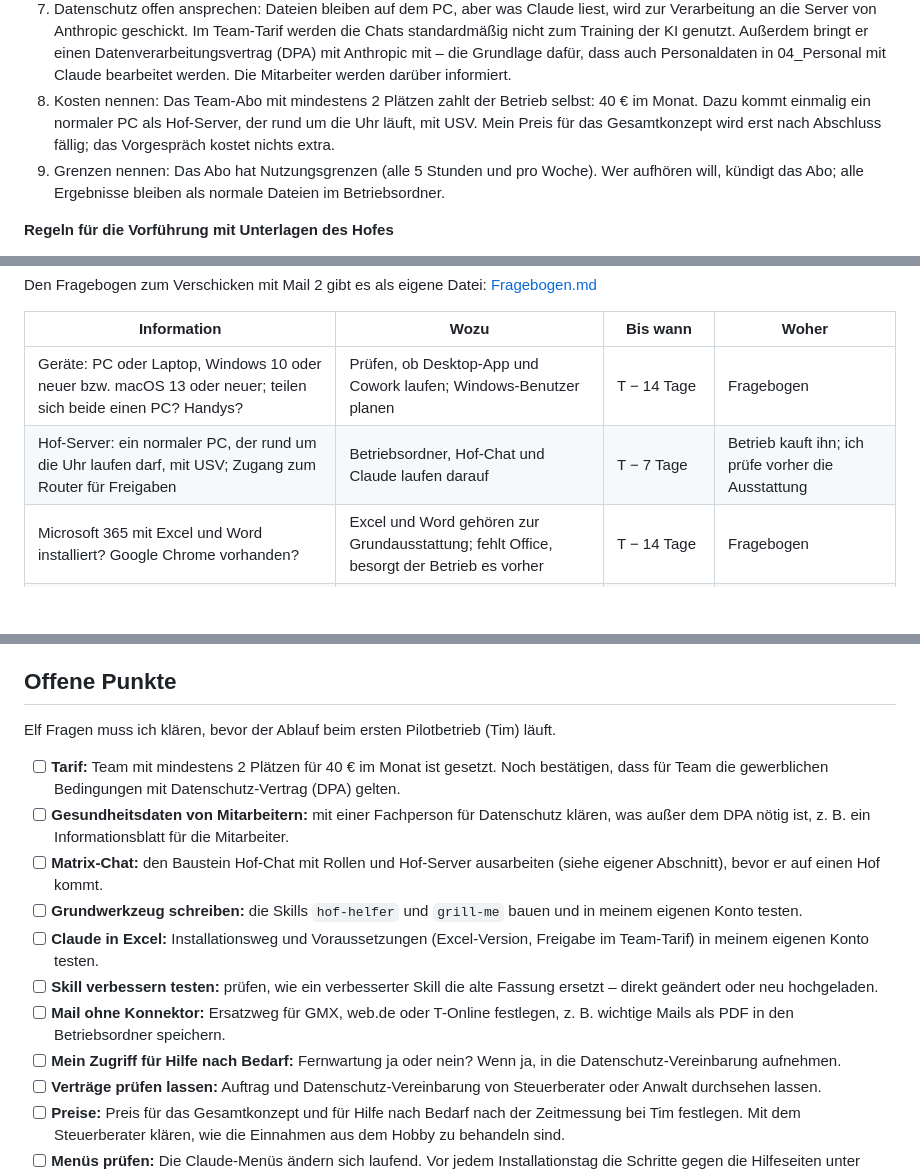
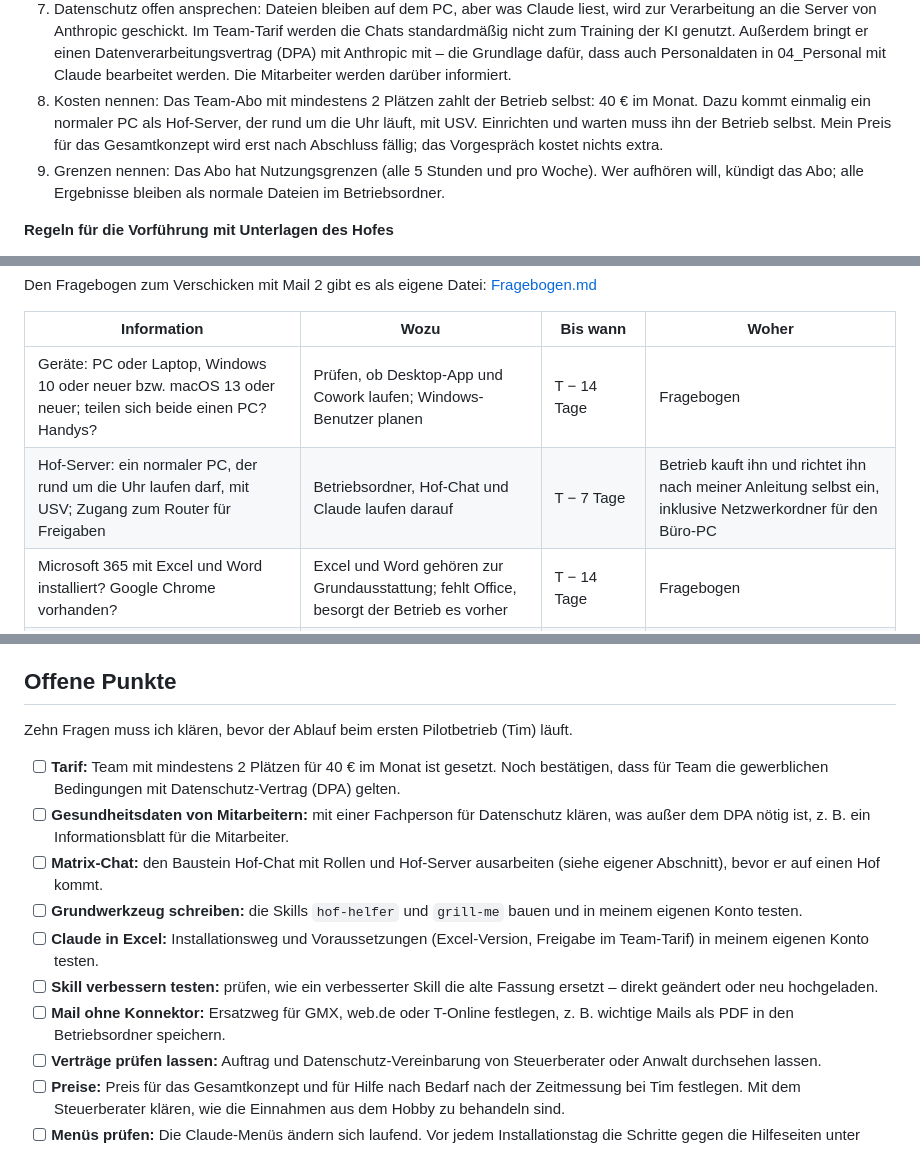
Before and after one commit to vollstedt-jc-netizen/Neu, a Markdown page: 70 Sonderprojekt/Leitfaden/Leitfaden_Claude-Einfuehrung.md, 3 parts joined by grey strips. Rendered like a GitHub page; blank space fills up the shorter version.

```diff
--- a/70 Sonderprojekt/Leitfaden/Leitfaden_Claude-Einfuehrung.md
+++ b/70 Sonderprojekt/Leitfaden/Leitfaden_Claude-Einfuehrung.md
@@ -37,7 +37,7 @@ Phase 1 endet mit einem unterschriebenen Auftrag und einem festen Termin für de
 5. Zwei Startbeispiele festlegen, die am Installationstag gemeinsam laufen sollen – z. B. Rechnungs-PDFs sortieren und eine Rechnung schreiben.
 6. Ehrlich aufklären: Claude kann sich irren. Die Verantwortung für Meldungen, Zahlen und Unterschriften bleibt beim Betrieb.
 7. Datenschutz offen ansprechen: Dateien bleiben auf dem PC, aber was Claude liest, wird zur Verarbeitung an die Server von Anthropic geschickt. Im Team-Tarif werden die Chats standardmäßig nicht zum Training der KI genutzt. Außerdem bringt er einen Datenverarbeitungsvertrag (DPA) mit Anthropic mit – die Grundlage dafür, dass auch Personaldaten in 04_Personal mit Claude bearbeitet werden. Die Mitarbeiter werden darüber informiert.
-8. Kosten nennen: Das Team-Abo mit mindestens 2 Plätzen zahlt der Betrieb selbst: 40 € im Monat. Dazu kommt einmalig ein normaler PC als Hof-Server, der rund um die Uhr läuft, mit USV. Mein Preis für das Gesamtkonzept wird erst nach Abschluss fällig; das Vorgespräch kostet nichts extra.
+8. Kosten nennen: Das Team-Abo mit mindestens 2 Plätzen zahlt der Betrieb selbst: 40 € im Monat. Dazu kommt einmalig ein normaler PC als Hof-Server, der rund um die Uhr läuft, mit USV. Einrichten und warten muss ihn der Betrieb selbst. Mein Preis für das Gesamtkonzept wird erst nach Abschluss fällig; das Vorgespräch kostet nichts extra.
 9. Grenzen nennen: Das Abo hat Nutzungsgrenzen (alle 5 Stunden und pro Woche). Wer aufhören will, kündigt das Abo; alle Ergebnisse bleiben als normale Dateien im Betriebsordner.
 
 **Regeln für die Vorführung mit Unterlagen des Hofes**
@@ -63,7 +63,7 @@ Den Fragebogen zum Verschicken mit Mail 2 gibt es als eigene Datei: [Fragebogen.
 | Information | Wozu | Bis wann | Woher |
 | --- | --- | --- | --- |
 | Geräte: PC oder Laptop, Windows 10 oder neuer bzw. macOS 13 oder neuer; teilen sich beide einen PC? Handys? | Prüfen, ob Desktop-App und Cowork laufen; Windows-Benutzer planen | T − 14 Tage | Fragebogen |
-| Hof-Server: ein normaler PC, der rund um die Uhr laufen darf, mit USV; Zugang zum Router für Freigaben | Betriebsordner, Hof-Chat und Claude laufen darauf | T − 7 Tage | Betrieb kauft ihn; ich prüfe vorher die Ausstattung |
+| Hof-Server: ein normaler PC, der rund um die Uhr laufen darf, mit USV; Zugang zum Router für Freigaben | Betriebsordner, Hof-Chat und Claude laufen darauf | T − 7 Tage | Betrieb kauft ihn und richtet ihn nach meiner Anleitung selbst ein, inklusive Netzwerkordner für den Büro-PC |
 | Microsoft 365 mit Excel und Word installiert? Google Chrome vorhanden? | Excel und Word gehören zur Grundausstattung; fehlt Office, besorgt der Betrieb es vorher | T − 14 Tage | Fragebogen |
 | Administrator-Passwort des PCs vorhanden? | Installation und Windows-Einstellungen | T − 14 Tage (nur Ja/Nein) | Fragebogen; das Passwort tippt der Betrieb am Tag T |
 | Internet im Büro (stabil, WLAN oder Kabel) | Claude arbeitet nur online | T − 14 Tage | Fragebogen |
@@ -574,7 +578,7 @@ Diese drei Listen kopiere ich für jeden Betrieb in seine Betriebsakte und hake
 
 ## Offene Punkte
 
-Elf Fragen muss ich klären, bevor der Ablauf beim ersten Pilotbetrieb (Tim) läuft.
+Zehn Fragen muss ich klären, bevor der Ablauf beim ersten Pilotbetrieb (Tim) läuft.
 
 - [ ] **Tarif:** Team mit mindestens 2 Plätzen für 40 € im Monat ist gesetzt. Noch bestätigen, dass für Team die gewerblichen Bedingungen mit Datenschutz-Vertrag (DPA) gelten.
 - [ ] **Gesundheitsdaten von Mitarbeitern:** mit einer Fachperson für Datenschutz klären, was außer dem DPA nötig ist, z. B. ein Informationsblatt für die Mitarbeiter.
@@ -583,7 +587,6 @@ Elf Fragen muss ich klären, bevor der Ablauf beim ersten Pilotbetrieb (Tim) lä
 - [ ] **Claude in Excel:** Installationsweg und Voraussetzungen (Excel-Version, Freigabe im Team-Tarif) in meinem eigenen Konto testen.
 - [ ] **Skill verbessern testen:** prüfen, wie ein verbesserter Skill die alte Fassung ersetzt – direkt geändert oder neu hochgeladen.
 - [ ] **Mail ohne Konnektor:** Ersatzweg für GMX, web.de oder T-Online festlegen, z. B. wichtige Mails als PDF in den Betriebsordner speichern.
-- [ ] **Mein Zugriff für Hilfe nach Bedarf:** Fernwartung ja oder nein? Wenn ja, in die Datenschutz-Vereinbarung aufnehmen.
 - [ ] **Verträge prüfen lassen:** Auftrag und Datenschutz-Vereinbarung von Steuerberater oder Anwalt durchsehen lassen.
 - [ ] **Preise:** Preis für das Gesamtkonzept und für Hilfe nach Bedarf nach der Zeitmessung bei Tim festlegen. Mit dem Steuerberater klären, wie die Einnahmen aus dem Hobby zu behandeln sind.
 - [ ] **Menüs prüfen:** Die Claude-Menüs ändern sich laufend. Vor jedem Installationstag die Schritte gegen die Hilfeseiten unter Quellen prüfen.
```
Also changed, not shown: other parts of 70 Sonderprojekt/Leitfaden/Leitfaden_Claude-Einfuehrung.md (+8 -4 lines), 70 Sonderprojekt/Leitfaden/Fragebogen.md (+1 -1 lines).
